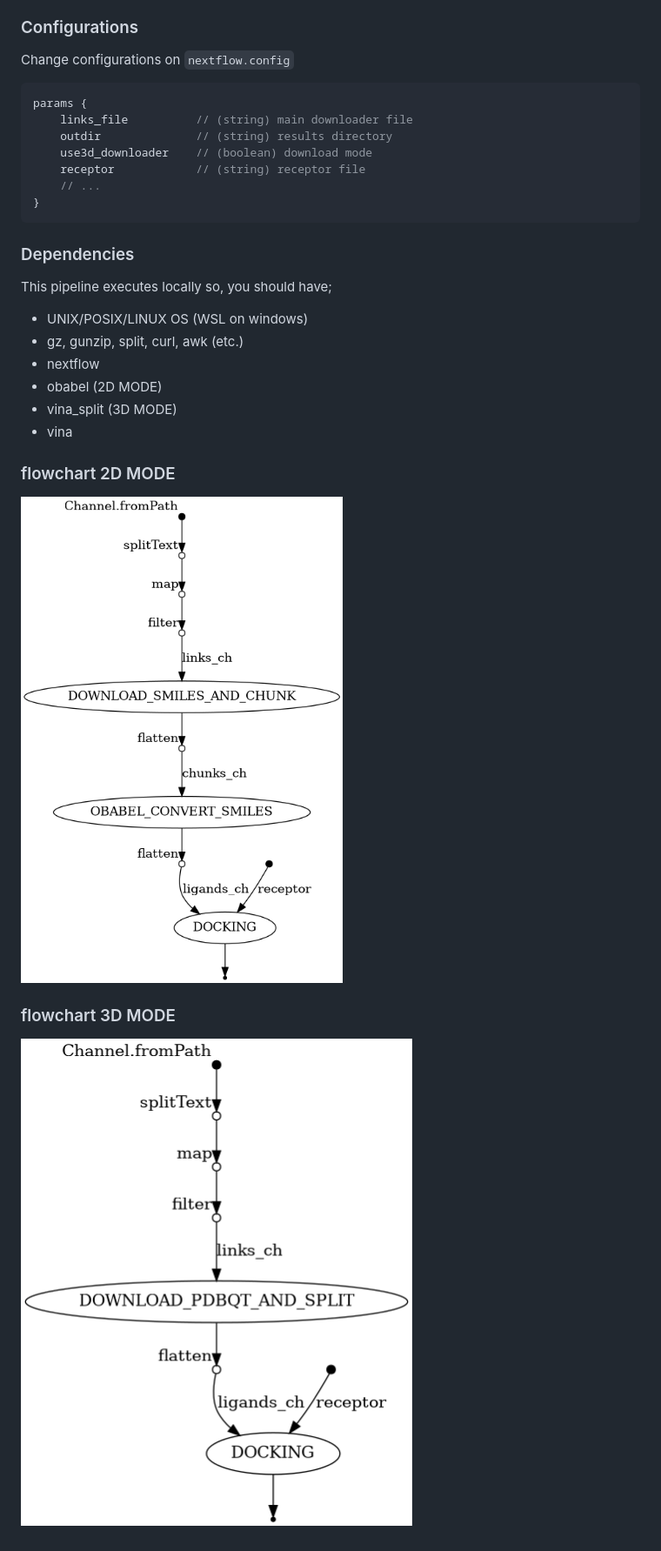
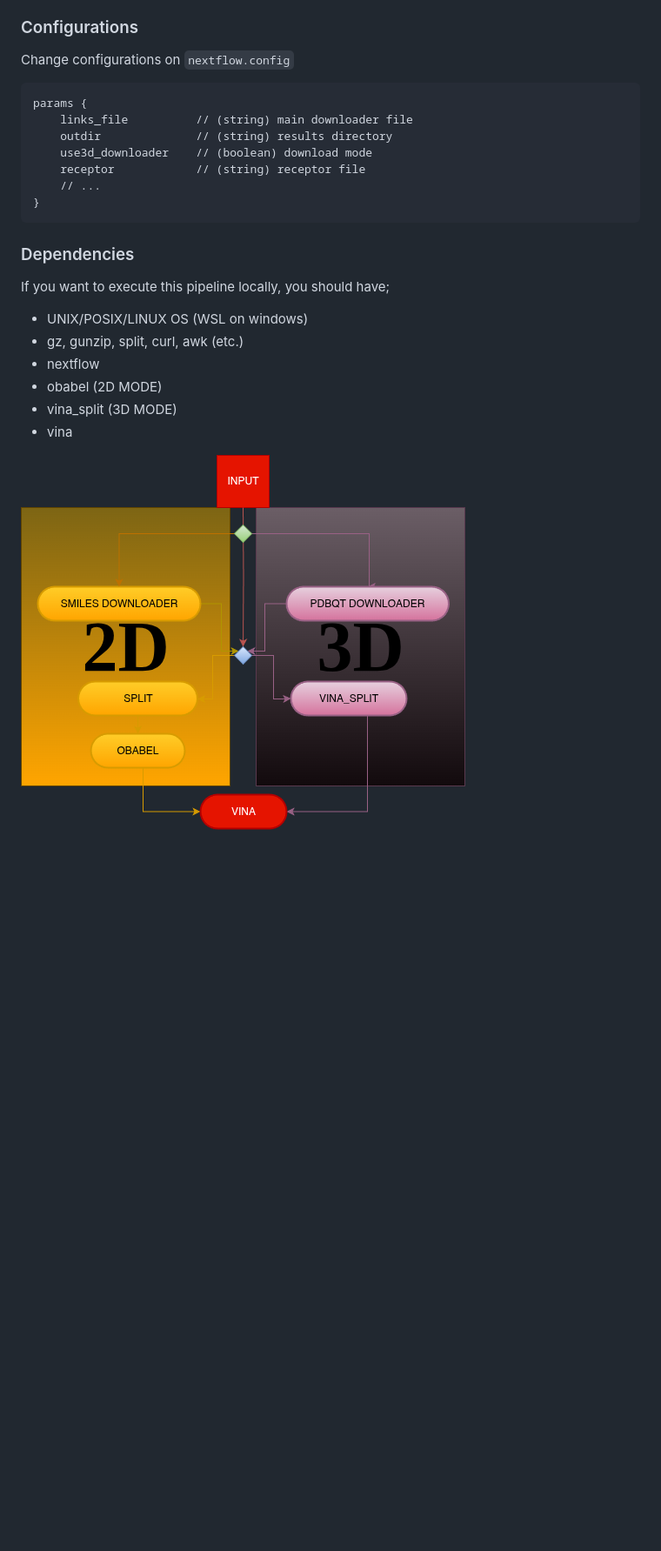
Before and after one commit to jsphu/docking_pipeline, a Markdown page: README.md, the part around the change. Shown at 87% size. Rendered like a GitHub page; pictures changed too: Dag.png (added), flowchart_2D.png (deleted), flowchart_3D.png (deleted); blank space fills up the shorter version.

Commit message:
tweaks

````diff
--- a/README.md
+++ b/README.md
@@ -3,7 +3,7 @@ Run `nextflow run main.nf` to start pipeline.
 
 ### Configurations
 Change configurations on `nextflow.config`
-```groovy
+```nextflow
 params {
     links_file          // (string) main downloader file
     outdir              // (string) results directory
@@ -14,7 +14,7 @@ params {
 ```
 
 ### Dependencies
-This pipeline executes locally so, you should have;
+If you want to execute this pipeline locally, you should have;
 
 - UNIX/POSIX/LINUX OS (WSL on windows)
 - gz, gunzip, split, curl, awk (etc.)
@@ -23,7 +23,4 @@ This pipeline executes locally so, you should have;
 - vina_split (3D MODE)
 - vina
 
-### flowchart 2D MODE
-![flowchart_2D](./flowchart_2D.png)
-### flowchart 3D MODE
-![flowchart_3D](./flowchart_3D.png)
+![flowchart](./Dag.png)
````
Also changed, not shown: 9 other files.
